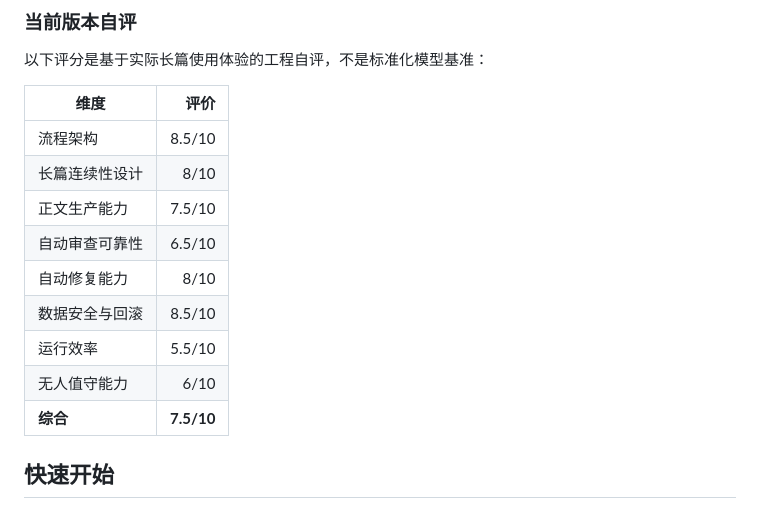
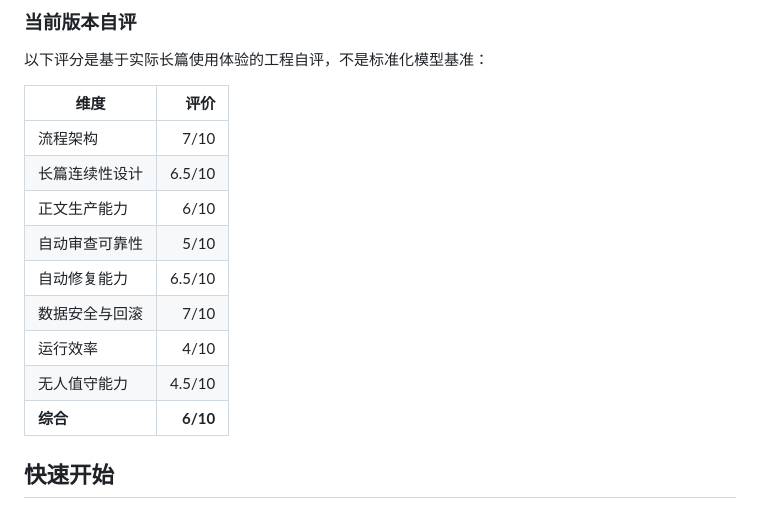
Before and after one commit to shjkea/NovelAgent, a Markdown page: README.md, the part around the change. Drawn GitHub-style.

```diff
--- a/README.md
+++ b/README.md
@@ -158,15 +158,15 @@ flowchart TD
 
 | 维度 | 评价 |
 | --- | ---: |
-| 流程架构 | 8.5/10 |
-| 长篇连续性设计 | 8/10 |
-| 正文生产能力 | 7.5/10 |
-| 自动审查可靠性 | 6.5/10 |
-| 自动修复能力 | 8/10 |
-| 数据安全与回滚 | 8.5/10 |
-| 运行效率 | 5.5/10 |
-| 无人值守能力 | 6/10 |
-| **综合** | **7.5/10** |
+| 流程架构 | 7/10 |
+| 长篇连续性设计 | 6.5/10 |
+| 正文生产能力 | 6/10 |
+| 自动审查可靠性 | 5/10 |
+| 自动修复能力 | 6.5/10 |
+| 数据安全与回滚 | 7/10 |
+| 运行效率 | 4/10 |
+| 无人值守能力 | 4.5/10 |
+| **综合** | **6/10** |
 
 ## 快速开始
 
```
Also changed, not shown: README_EN.md (+9 -9 lines).
